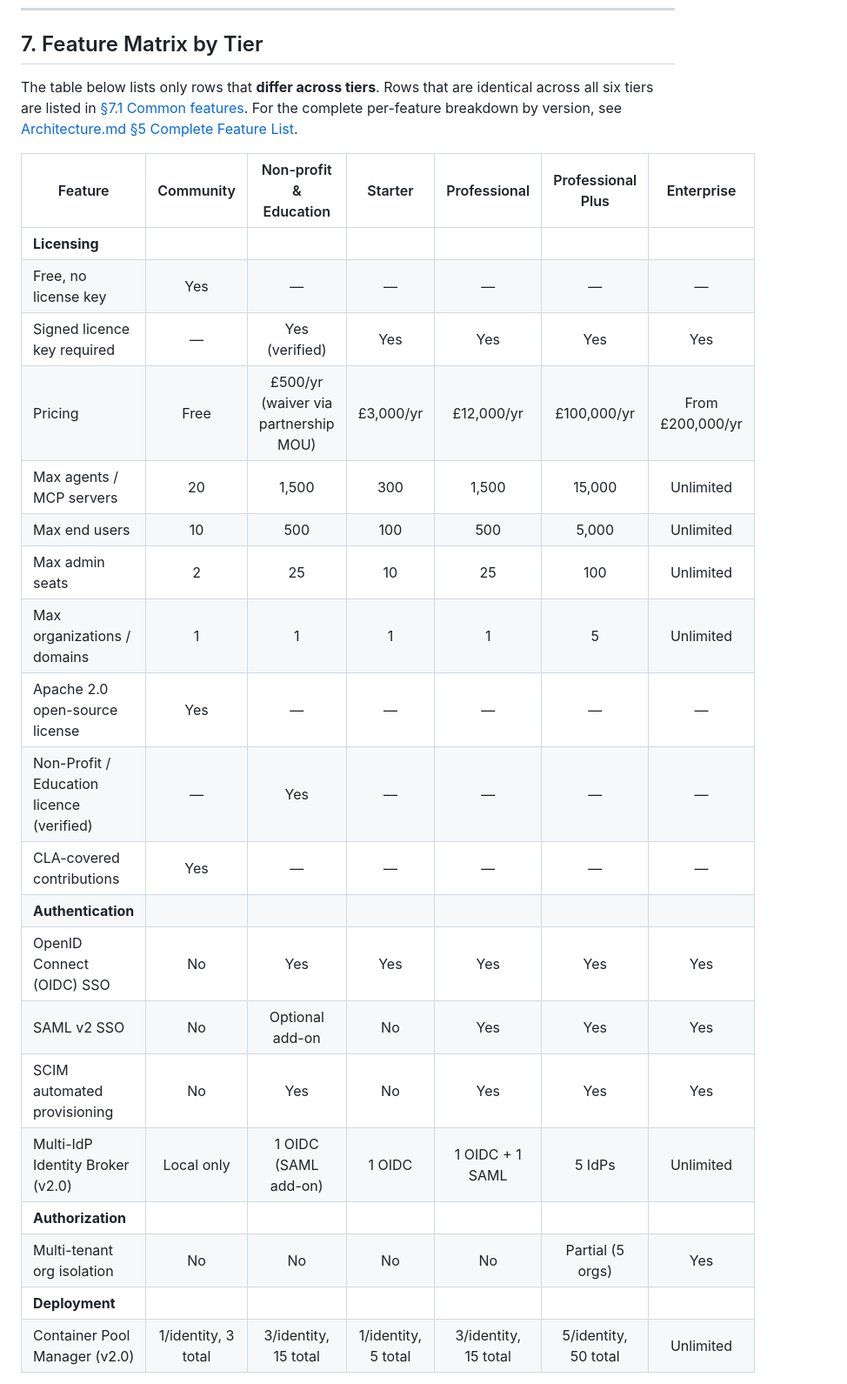
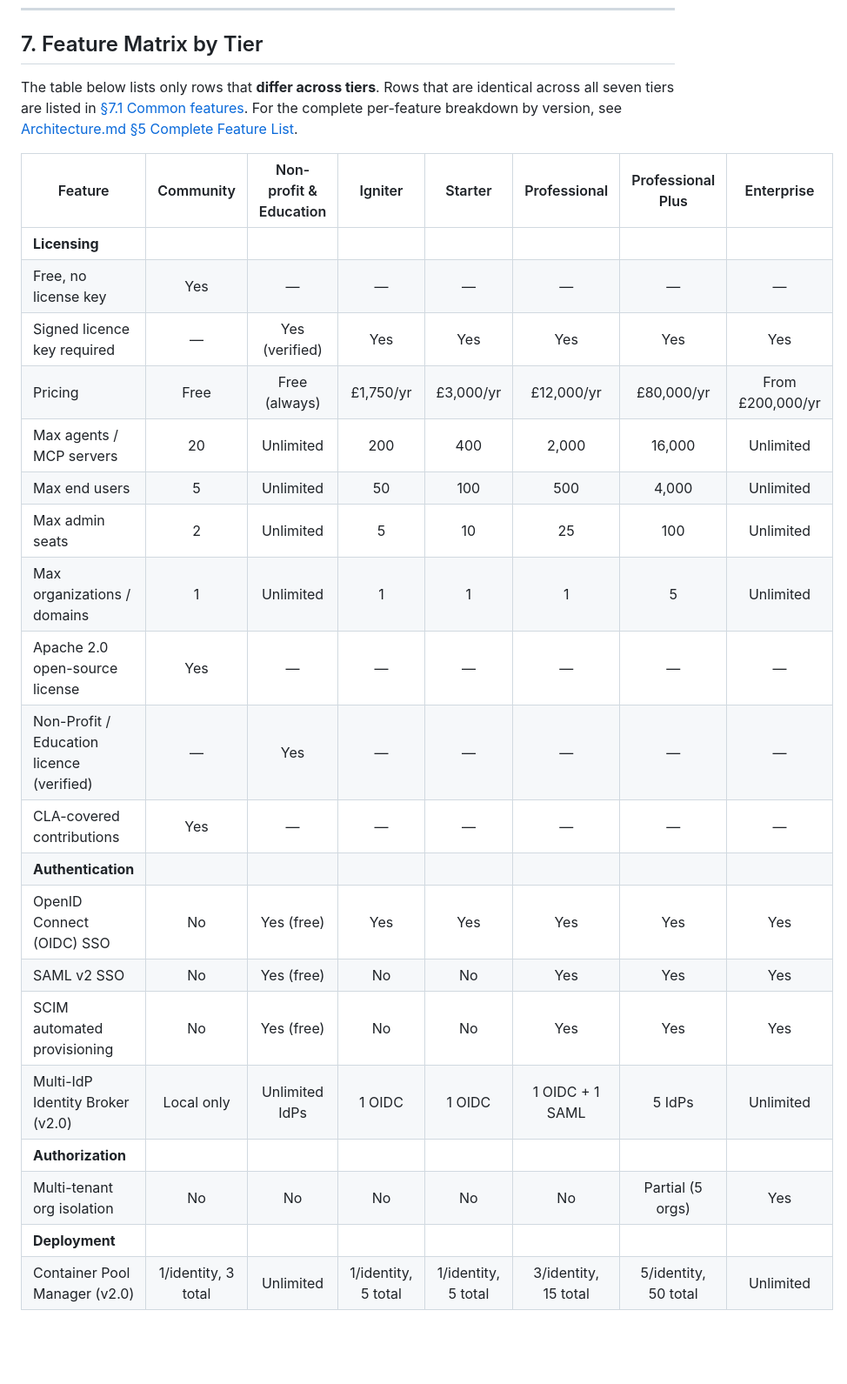
Before and after one commit to agnosticsec-com/yashigani, a Markdown page: README.md, the part around one of its changes. Shown at 87% size. Rendered like a GitHub page; blank space fills up the shorter version.

Commit message:
docs(README): update §7 feature matrix to canonical 7-tier pricing (2026-05-02)
Adds Igniter tier (£1,750 / 50 users / 200 agents / 5 seats / 1 org / OIDC)
between Non-profit & Education and Starter, per Tiago 2026-05-01.

Cell changes:
- Community end users: 10 → 5
- Starter agents: 300 → 400 (4:1 ratio standardised)
- Professional agents: 1,500 → 2,000 (4:1 ratio)
- Professional Plus pricing: £100,000 → £80,000/yr (Tiago 2026-05-01)
- Professional Plus users: 5,000 → 4,000 / agents: 15,000 → 16,000 (4:1)
- Non-profit & Education: £500/yr waiver → Free (always); all caps → Unlimited;
  SAML row: Optional add-on → Yes (free); OIDC/SCIM also explicit free
- Multi-tenant org isolation: added No for Igniter and Starter columns
- Pool Manager: Non-profit → Unlimited; column count +1 for Igniter

Bundle add-on table added below main matrix:
  Starter 50-user @ £1,627.50 (max 5 → 350 users / £11,137.50)
  Pro 50-user @ £1,350 (max 50 → 3,000 users / £79,500)
  Pro Plus 250-user @ £6,000 (max 20 → 9,000 users / £200,000)

Also: §7 + §7.1 prose updated "six" → "seven" tiers;
last-updated timestamp and Document Date bumped to 2026-05-02.

```diff
--- a/README.md
+++ b/README.md
@@ -232,27 +232,28 @@ v2.23.0 consolidates Yashigani to a single branch. The `release/1.x` branch is e
 
 ## 7. Feature Matrix by Tier
 
-The table below lists only rows that **differ across tiers**. Rows that are identical across all six tiers are listed in [§7.1 Common features](#71-common-features). For the complete per-feature breakdown by version, see [Architecture.md §5 Complete Feature List](Architecture.md#5-complete-feature-list).
+The table below lists only rows that **differ across tiers**. Rows that are identical across all seven tiers are listed in [§7.1 Common features](#71-common-features). For the complete per-feature breakdown by version, see [Architecture.md §5 Complete Feature List](Architecture.md#5-complete-feature-list).
 
-| Feature | Community | Non-profit & Education | Starter | Professional | Professional Plus | Enterprise |
-|---|:---:|:---:|:---:|:---:|:---:|:---:|
-| **Licensing** | | | | | | |
-| Free, no license key | Yes | — | — | — | — | — |
-| Signed licence key required | — | Yes (verified) | Yes | Yes | Yes | Yes |
-| Pricing | Free | £500/yr (waiver via partnership MOU) | £3,000/yr | £12,000/yr | £100,000/yr | From £200,000/yr |
-| Max agents / MCP servers | 20 | 1,500 | 300 | 1,500 | 15,000 | Unlimited |
-| Max end users | 10 | 500 | 100 | 500 | 5,000 | Unlimited |
-| Max admin seats | 2 | 25 | 10 | 25 | 100 | Unlimited |
-| Max organizations / domains | 1 | 1 | 1 | 1 | 5 | Unlimited |
-| Apache 2.0 open-source license | Yes | — | — | — | — | — |
-| Non-Profit / Education licence (verified) | — | Yes | — | — | — | — |
-| CLA-covered contributions | Yes | — | — | — | — | — |
-| **Authentication** | | | | | | |
-| OpenID Connect (OIDC) SSO | No | Yes | Yes | Yes | Yes | Yes |
-| SAML v2 SSO | No | Optional add-on | No | Yes | Yes | Yes |
-| SCIM automated provisioning | No | Yes | No | Yes | Yes | Yes |
-| Multi-IdP Identity Broker (v2.0) | Local only | 1 OIDC (SAML add-on) | 1 OIDC | 1 OIDC + 1 SAML | 5 IdPs | Unlimited |
-| **Authorization** | | | | | | |
-| Multi-tenant org isolation | No | No | No | No | Partial (5 orgs) | Yes |
-| **Deployment** | | | | | | |
-| Container Pool Manager (v2.0) | 1/identity, 3 total | 3/identity, 15 total | 1/identity, 5 total | 3/identity, 15 total | 5/identity, 50 total | Unlimited |
+| Feature | Community | Non-profit & Education | Igniter | Starter | Professional | Professional Plus | Enterprise |
+|---|:---:|:---:|:---:|:---:|:---:|:---:|:---:|
+| **Licensing** | | | | | | | |
+| Free, no license key | Yes | — | — | — | — | — | — |
+| Signed licence key required | — | Yes (verified) | Yes | Yes | Yes | Yes | Yes |
+| Pricing | Free | Free (always) | £1,750/yr | £3,000/yr | £12,000/yr | £80,000/yr | From £200,000/yr |
+| Max agents / MCP servers | 20 | Unlimited | 200 | 400 | 2,000 | 16,000 | Unlimited |
+| Max end users | 5 | Unlimited | 50 | 100 | 500 | 4,000 | Unlimited |
+| Max admin seats | 2 | Unlimited | 5 | 10 | 25 | 100 | Unlimited |
+| Max organizations / domains | 1 | Unlimited | 1 | 1 | 1 | 5 | Unlimited |
+| Apache 2.0 open-source license | Yes | — | — | — | — | — | — |
+| Non-Profit / Education licence (verified) | — | Yes | — | — | — | — | — |
+| CLA-covered contributions | Yes | — | — | — | — | — | — |
+| **Authentication** | | | | | | | |
+| OpenID Connect (OIDC) SSO | No | Yes (free) | Yes | Yes | Yes | Yes | Yes |
+| SAML v2 SSO | No | Yes (free) | No | No | Yes | Yes | Yes |
+| SCIM automated provisioning | No | Yes (free) | No | No | Yes | Yes | Yes |
+| Multi-IdP Identity Broker (v2.0) | Local only | Unlimited IdPs | 1 OIDC | 1 OIDC | 1 OIDC + 1 SAML | 5 IdPs | Unlimited |
+| **Authorization** | | | | | | | |
+| Multi-tenant org isolation | No | No | No | No | No | Partial (5 orgs) | Yes |
+| **Deployment** | | | | | | | |
+| Container Pool Manager (v2.0) | 1/identity, 3 total | Unlimited | 1/identity, 5 total | 1/identity, 5 total | 3/identity, 15 total | 5/identity, 50 total | Unlimited |
+
```
Also changed, not shown: other parts of README.md (+14 -3 lines).
